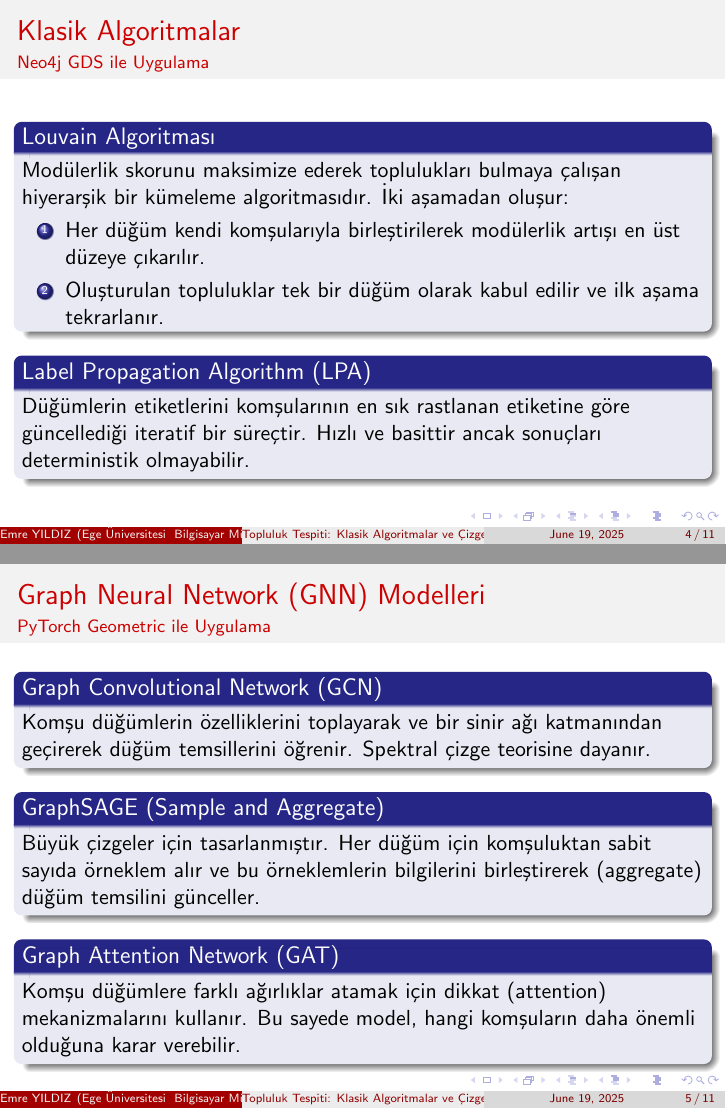
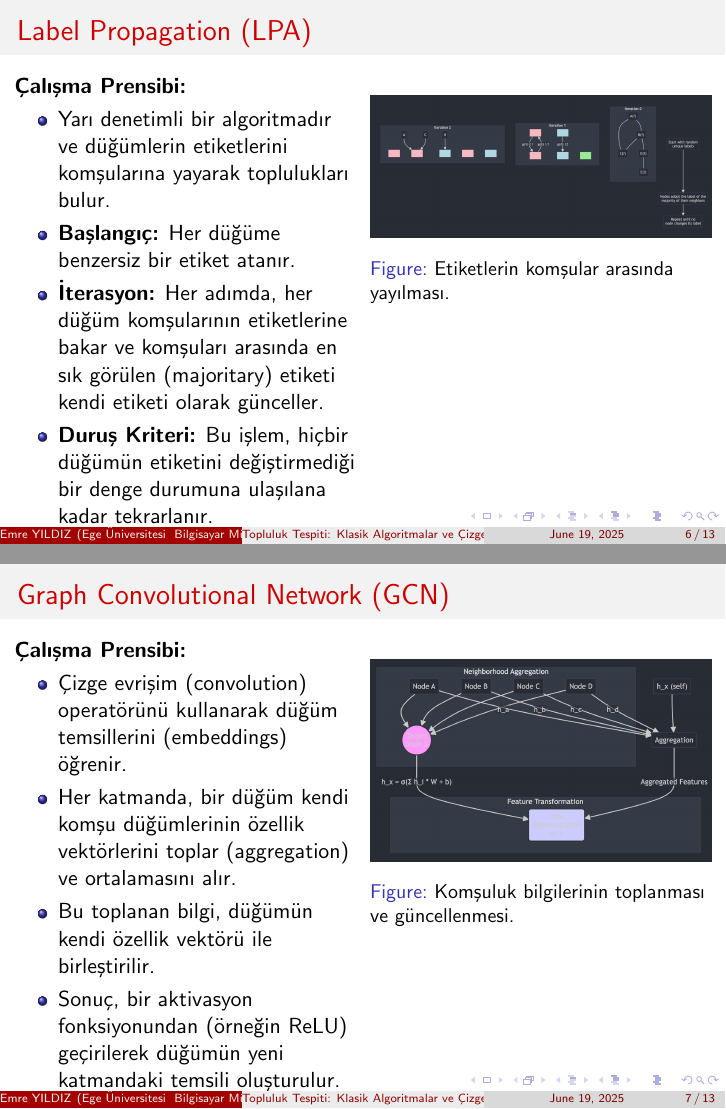
Before and after one commit to emre-yildiz-dev/community-detection-graph, LaTeX slides (docs/sunum.tex): pages 4 and 5 of 11 before the commit and pages 6 and 7 of 13 after it, joined at a grey line. Compiled offline with pdfLaTeX.

Commit message:
Add images

```diff
--- a/docs/sunum.tex
+++ b/docs/sunum.tex
@@ -35,15 +35,3 @@
     \end{itemize}
 \end{frame}
 
-\begin{frame}{Klasik Algoritmalar}
-    \framesubtitle{Neo4j GDS ile Uygulama}
-    \begin{block}{Louvain Algoritması}
-        Modülerlik skorunu maksimize ederek toplulukları bulmaya çalışan hiyerarşik bir kümeleme algoritmasıdır. İki aşamadan oluşur:
-        \begin{enumerate}
-            \item Her düğüm kendi komşularıyla birleştirilerek modülerlik artışı en üst düzeye çıkarılır.
-            \item Oluşturulan topluluklar tek bir düğüm olarak kabul edilir ve ilk aşama tekrarlanır.
-        \end{enumerate}
-    \end{block}
-    \begin{block}{Label Propagation Algorithm (LPA)}
-        Düğümlerin etiketlerini komşularının en sık rastlanan etiketine göre güncellediği iteratif bir süreçtir. Hızlı ve basittir ancak sonuçları deterministik olmayabilir.
-    \end{block}
@@ -50,13 +54,2 @@
 \end{frame}
 
-\begin{frame}{Graph Neural Network (GNN) Modelleri}
-    \framesubtitle{PyTorch Geometric ile Uygulama}
-    \begin{block}{Graph Convolutional Network (GCN)}
-        Komşu düğümlerin özelliklerini toplayarak ve bir sinir ağı katmanından geçirerek düğüm temsillerini öğrenir. Spektral çizge teorisine dayanır.
-    \end{block}
-    \begin{block}{GraphSAGE (Sample and Aggregate)}
-        Büyük çizgeler için tasarlanmıştır. Her düğüm için komşuluktan sabit sayıda örneklem alır ve bu örneklemlerin bilgilerini birleştirerek (aggregate) düğüm temsilini günceller.
-    \end{block}
-    \begin{block}{Graph Attention Network (GAT)}
-        Komşu düğümlere farklı ağırlıklar atamak için dikkat (attention) mekanizmalarını kullanır. Bu sayede model, hangi komşuların daha önemli olduğuna karar verebilir.
-    \end{block}
@@ -62,0 +76,41 @@
+\begin{frame}{Label Propagation (LPA)}
+    \begin{columns}[T]
+        \begin{column}{.5\textwidth}
+            \textbf{Çalışma Prensibi:}
+            \begin{itemize}
+                \item Yarı denetimli bir algoritmadır ve düğümlerin etiketlerini komşularına yayarak toplulukları bulur.
+                \item \textbf{Başlangıç:} Her düğüme benzersiz bir etiket atanır.
+                \item \textbf{İterasyon:} Her adımda, her düğüm komşularının etiketlerine bakar ve komşuları arasında en sık görülen (majoritary) etiketi kendi etiketi olarak günceller.
+                \item \textbf{Duruş Kriteri:} Bu işlem, hiçbir düğümün etiketini değiştirmediği bir denge durumuna ulaşılana kadar tekrarlanır.
+                \item Sonuç olarak, aynı etikete sahip düğümler bir topluluk oluşturur.
+            \end{itemize}
+        \end{column}
+        \begin{column}{.5\textwidth}
+            \begin{figure}
+                \includegraphics[width=\textwidth]{images/lpa_diagram.jpg}
+                \caption{Etiketlerin komşular arasında yayılması.}
+            \end{figure}
+        \end{column}
+    \end{columns}
+\end{frame}
+
+\begin{frame}{Graph Convolutional Network (GCN)}
+    \begin{columns}[T]
+        \begin{column}{.5\textwidth}
+            \textbf{Çalışma Prensibi:}
+            \begin{itemize}
+                \item Çizge evrişim (convolution) operatörünü kullanarak düğüm temsillerini (embeddings) öğrenir.
+                \item Her katmanda, bir düğüm kendi komşu düğümlerinin özellik vektörlerini toplar (aggregation) ve ortalamasını alır.
+                \item Bu toplanan bilgi, düğümün kendi özellik vektörü ile birleştirilir.
+                \item Sonuç, bir aktivasyon fonksiyonundan (örneğin ReLU) geçirilerek düğümün yeni katmandaki temsili oluşturulur.
+                \item Bu süreç, katman sayısı kadar tekrarlanarak daha geniş komşuluklardan bilgi toplanması sağlanır.
+            \end{itemize}
+        \end{column}
+        \begin{column}{.5\textwidth}
+            \begin{figure}
+                \includegraphics[width=\textwidth]{images/gcn_diagram.jpg}
+                \caption{Komşuluk bilgilerinin toplanması ve güncellenmesi.}
+            \end{figure}
+        \end{column}
+    \end{columns}
+\end{frame}
```
Also changed, not shown: docs/images/gat_diagram.jpg (added), docs/images/gat_diagram.png (added), docs/images/gat_diagram.svg (added), docs/images/gcn_diagram.jpg (added), docs/images/gcn_diagram.png (added), docs/images/gcn_diagram.svg (added), docs/images/graphsage_diagram.jpg (added), docs/images/graphsage_diagram.png (added), docs/images/graphsage_diagram.svg (added), docs/images/louvain.jpg (added), docs/images/louvain.png (added), docs/images/louvain.svg (added), docs/images/lpa_diagram.jpg (added), docs/images/lpa_diagram.png (added), 5 more files, 3 other files.
